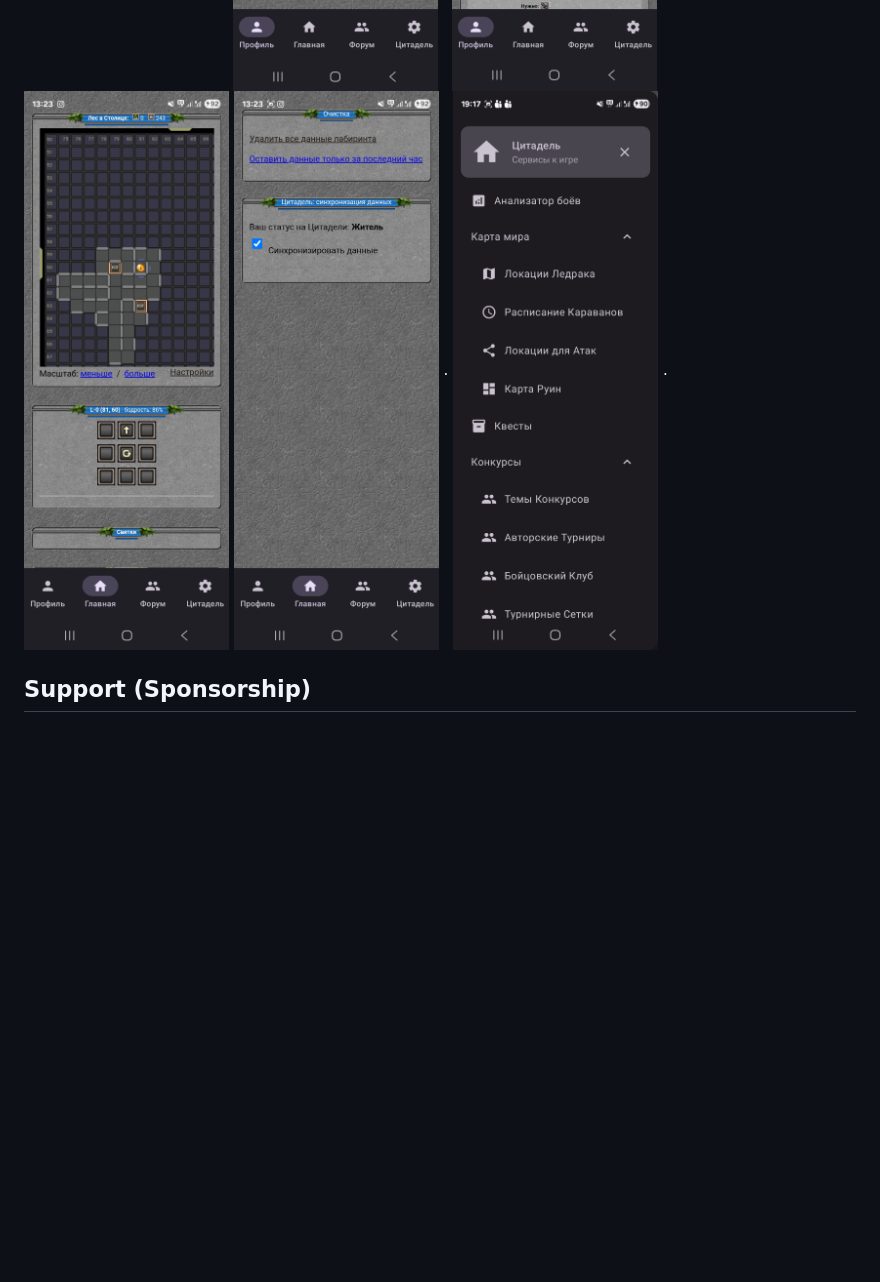
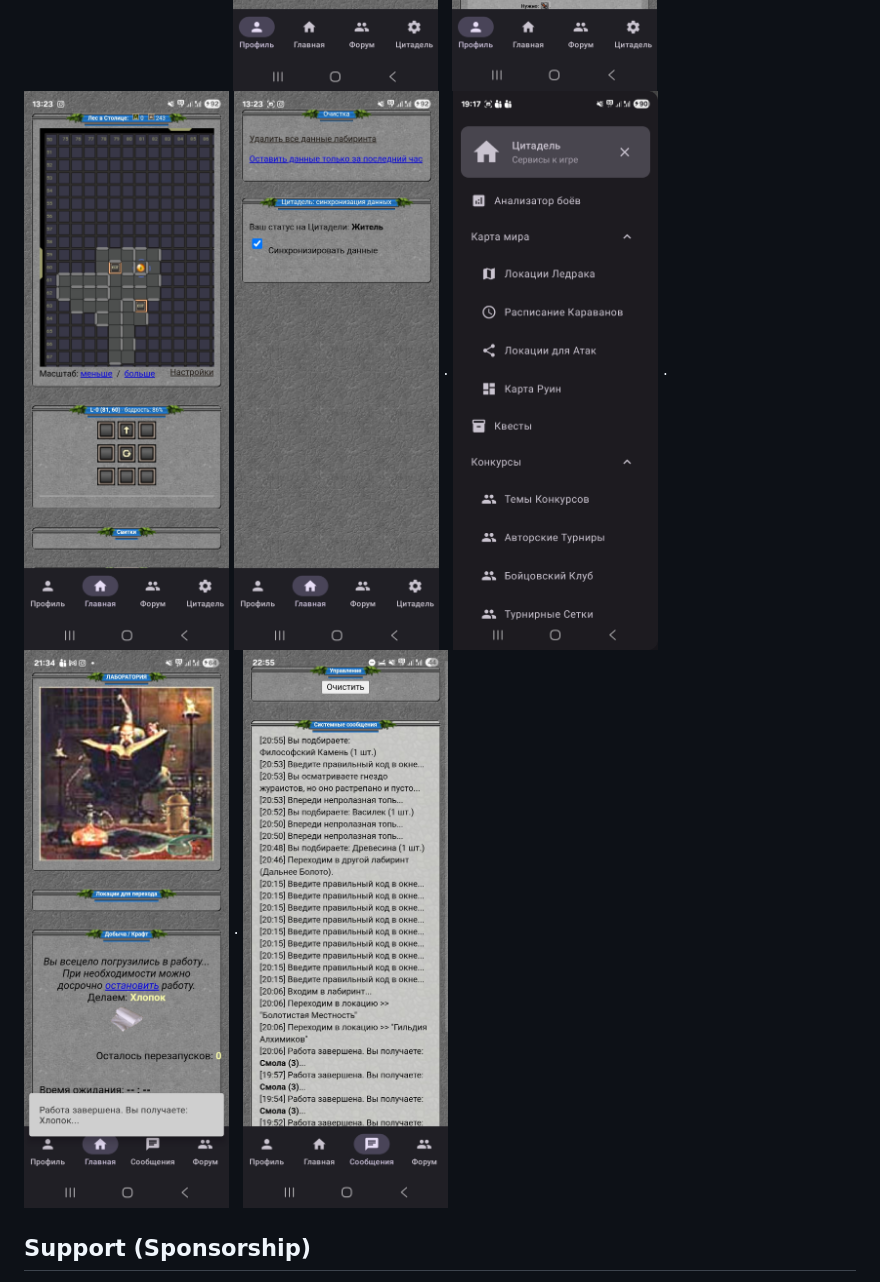
Before and after one commit to lyskouski/app-game-fantasyland, a Markdown page: README.md, the part around the change. Rendered like a GitHub page; pictures changed too: docs/design-flow/chat_1.jpg (added), docs/design-flow/chat_2.jpg (added); blank space fills up the shorter version.

Commit message:
[#42] [NF] System Messages. Add screens

```diff
--- a/README.md
+++ b/README.md
@@ -15,7 +15,7 @@ Unofficial client to Liga of Heroes (fantasyland.ru) made by Citadel (https://ww
 <img alt="Craft (initial page)" style="border-width:0;width:200px" src="./docs/design-flow/craft_1.jpg" /> . <img alt="Craft (chosen recept)" style="border-width:0;width:200px" src="./docs/design-flow/craft_2.jpg" /> . <img alt="Forum Rooms" style="border-width:0;width:200px" src="./docs/design-flow/forum.jpg" /> . <img alt="Forum" style="border-width:0;width:200px" src="./docs/design-flow/forum_2.jpg" />
 <img alt="Forum Topic" style="border-width:0;width:200px" src="./docs/design-flow/forum_3.jpg" /> . <img alt="Profile" style="border-width:0;width:200px" src="./docs/design-flow/info_1.jpg" /> . <img alt="Profile - Help" style="border-width:0;width:200px" src="./docs/design-flow/info_2.jpg" /> . <img alt="Profile - Mailbox" style="border-width:0;width:200px" src="./docs/design-flow/info_diary_mail.jpg" />
 <img alt="Info" style="border-width:0;width:200px" src="./docs/design-flow/info_3.jpg" /> . <img alt="Info Army" style="border-width:0;width:200px" src="./docs/design-flow/info_4.jpg" /> . <img alt="Stuff" style="border-width:0;width:200px" src="./docs/design-flow/info_5.jpg" /> . <img alt="Labyrinth" style="border-width:0;width:200px" src="./docs/design-flow/lab_1.jpg" />
-<img alt="Labyrinth Settings" style="border-width:0;width:200px" src="./docs/design-flow/lab_2.jpg" /> . <img alt="Sidebar" style="border-width:0;width:200px" src="./docs/design-flow/sidebar.jpg" /> .
+<img alt="Labyrinth Settings" style="border-width:0;width:200px" src="./docs/design-flow/lab_2.jpg" /> . <img alt="Sidebar" style="border-width:0;width:200px" src="./docs/design-flow/sidebar.jpg" /> . <img alt="System Message" style="border-width:0;width:200px" src="./docs/design-flow/chat_1.jpg" /> . <img alt="Chat" style="border-width:0;width:200px" src="./docs/design-flow/chat_2.jpg" />
 
 ## Support (Sponsorship)
 
```
Also changed, not shown: README_ru.md (+1 -1 lines), docs/implementation-flow/NOTES.md (+4 -0 lines).
